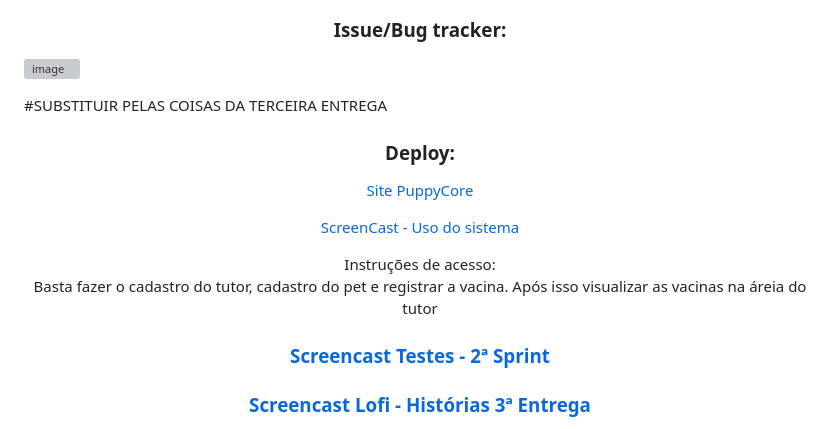
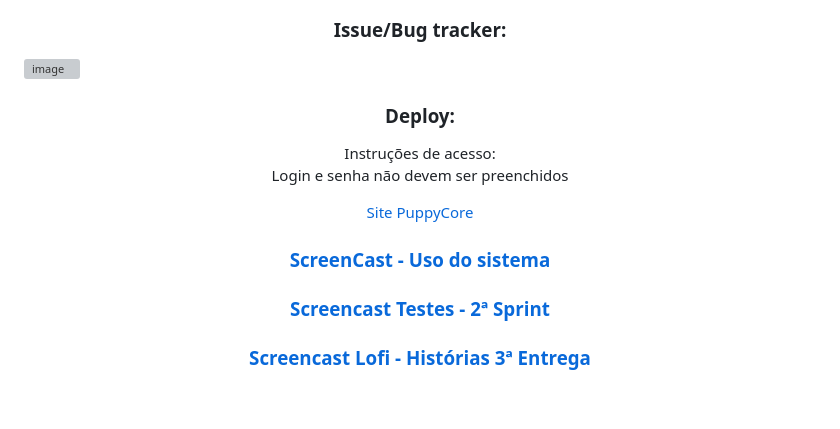
Before and after one commit to LucasGdBS/PuppyCore, a Markdown page: README.md, the part around the change. Drawn GitHub-style; blank space fills up the shorter version; grey boxes are pictures that could not be loaded.

Commit message:
Read.me - entrega 3

```diff
--- a/README.md
+++ b/README.md
@@ -69,11 +69,11 @@
 
  ![image](https://github.com/LucasGdBS/PuppyCore/assets/61997529/b7267312-1431-44a7-b229-1f51946f3573)
 
- #SUBSTITUIR PELAS COISAS DA TERCEIRA ENTREGA
+
 <h3 align="center">Deploy:</h3>
+<p align="center">Instruções de acesso:<br>Login e senha não devem ser preenchidos</p>
 <p align="center"><a href="http://puppycore.sa-east-1.elasticbeanstalk.com">Site PuppyCore</a></p>
-<p align="center"><a href="https://drive.google.com/file/d/10ySUwWDtmXgav7QF9oweqH3wc2ApBuKB/view?usp=sharing">ScreenCast - Uso do sistema</a></p>
-<p align="center">Instruções de acesso:<br>Basta fazer o cadastro do tutor, cadastro do pet e registrar a vacina. Após isso visualizar as vacinas na áreia do tutor</p>
+<h3 align="center"><a href="https://drive.google.com/file/d/1ZBaM18vazVetwJsL7mK51Mz5pRpHPhhQ/view?usp=sharing">ScreenCast - Uso do sistema</a></h3>
 
  <h3 align="center"><a href ="https://drive.google.com/file/d/1ok0R7KEWV5_CvnZrUqL-qyEKXQbZR7NY/view?usp=sharing">Screencast Testes - 2ª Sprint</a></h3>
 
```
